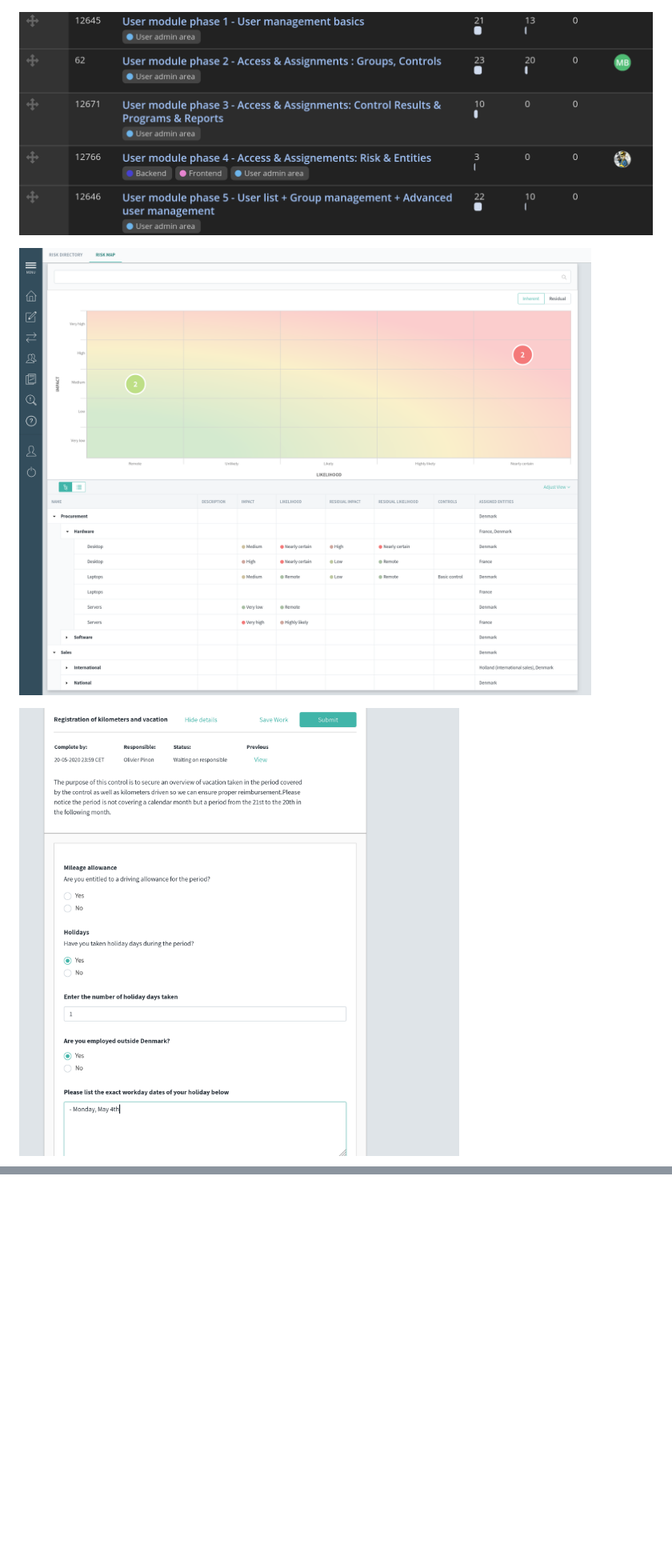
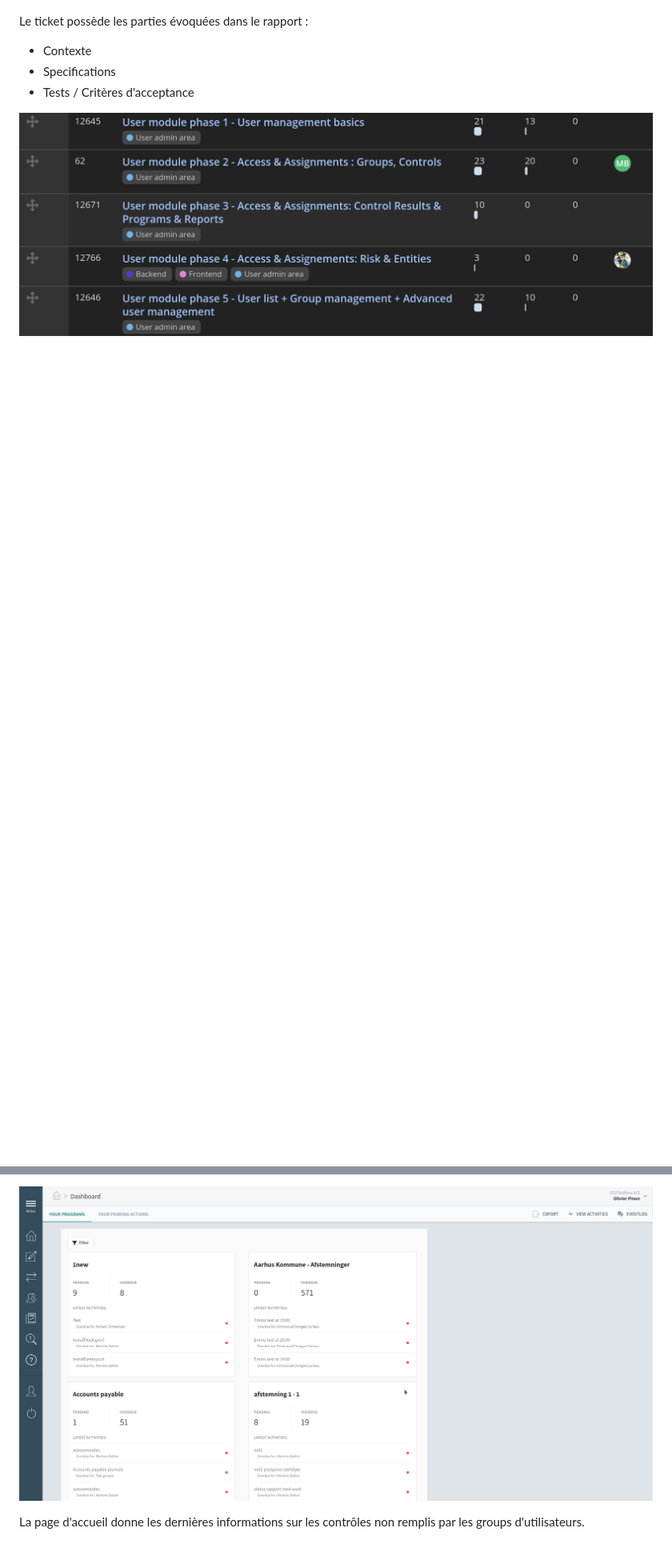
Before and after one commit to AlisCode/rapportcpeprojet3, a Markdown page: Annexes.md, 2 parts joined by grey strips. Shown: that part at 80% size. GitHub-like rendering; pictures changed too: img/ScreenImpero4.png (added); blank space fills up the shorter version.

Commit message:
Annexes

```diff
--- a/Annexes.md
+++ b/Annexes.md
@@ -23,9 +25,11 @@ footer-left: Olivier PINON - 5IRC
 
 ![Capture d'écran ClubHouse - Un ticket technique spécifié](img/ScreenCH2.png)
 
-![Capture d'écran ClubHouse - Le user-module découpé en Epics (groupement de tickets)](img/ScreenCH3.png)
+Le ticket possède les parties évoquées dans le rapport :
 
-![Capture d'écran Impero - La page de profil (développée cet été)](img/ScreenImpero1.png)
+* Contexte
+* Specifications
+* Tests / Critères d'acceptance
 
-![Capture d'écran Impero - La page de profil (développée cet été)](img/ScreenImpero2.png)
+![Capture d'écran ClubHouse - Le module d'administration utilisateur découpé en Epics](img/ScreenCH3.png)
 
@@ -32,0 +51,3 @@ footer-left: Olivier PINON - 5IRC
+![Capture d'écran Impero - Page d'accueil](img/ScreenImpero4.png)
+
+La page d'accueil donne les dernières informations sur les contrôles non remplis par les groups d'utilisateurs.
```
Also changed, not shown: other parts of Annexes.md (+18 -2 lines), 2 other files.
